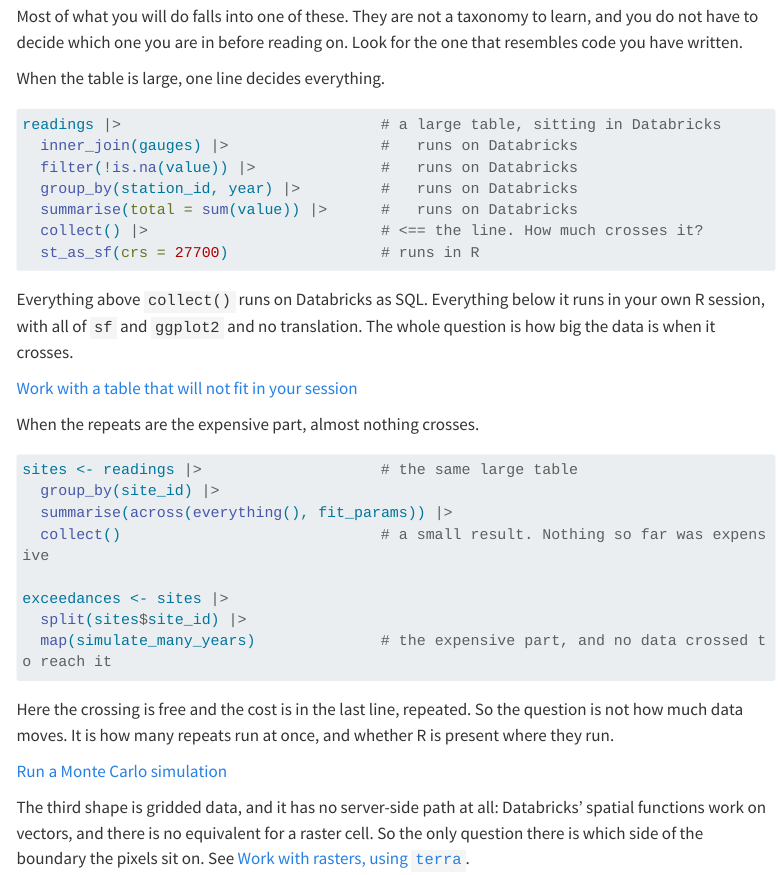
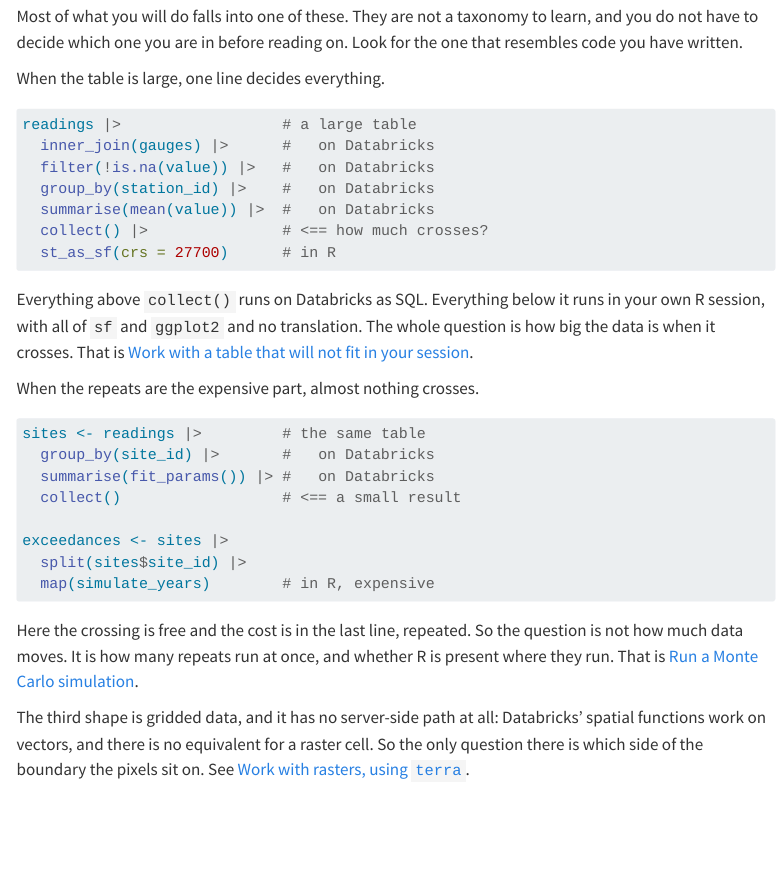
Before and after one commit to posit-dev/r-databricks-guide, a Quarto document (index.qmd): the page in a window 1100 px wide, from 680 px down. Rendered offline with R 4.5, knitr and Pandoc in place of Quarto, with nearby package versions; menus at the side of the page are left out; long lines of code are wrapped.

Commit message:
Stack the home page's code blocks full-width, and keep them terse
The two annotated blocks were side by side in a .grid of .g-col-md-6 columns,
where the code ran to 93 characters and wrapped, breaking the aligned comment
column. That alignment is the point of the examples: it shows that one line
decides where the work happens.

Side by side cannot be made to work. A .g-col-md-6 inside the 42rem measure
fits about 36 characters, not the ~45 previously estimated by eye: code is
0.875em on a 20px root and Source Code Pro advances 0.6em, so 374px of usable
column buys 36 characters. No annotated pipeline fits that. Stacked full-width
gives 78, and the blocks now use 52 and 49.

Terse rather than merely fitting, because it also survives a narrow screen,
where a stacked block is still narrow.

Verified on the rendered HTML rather than the source: comments sit in one
column at offset 29 in both blocks. code-overflow: wrap means an overflow
degrades silently, so "Output created:" proves nothing here.

CLAUDE.md now carries the arithmetic instead of the estimate that was wrong.

Co-Authored-By: Claude Opus 5 (1M context) <noreply@anthropic.com>

````diff
--- a/index.qmd
+++ b/index.qmd
@@ -25,50 +25,34 @@ When one of them does hold, this guide exists to close as much of the gap as can
 
 Most of what you will do falls into one of these. They are not a taxonomy to learn, and you do not have to decide which one you are in before reading on. Look for the one that resembles code you have written.
 
-::: {.grid}
-
-::: {.g-col-12 .g-col-md-6}
-
 When the table is large, one line decides everything.
 
 ```r
-readings |>                             # a large table, sitting in Databricks
-  inner_join(gauges) |>                 #   runs on Databricks
-  filter(!is.na(value)) |>              #   runs on Databricks
-  group_by(station_id, year) |>         #   runs on Databricks
-  summarise(total = sum(value)) |>      #   runs on Databricks
-  collect() |>                          # <== the line. How much crosses it?
-  st_as_sf(crs = 27700)                 # runs in R
+readings |>                  # a large table
+  inner_join(gauges) |>      #   on Databricks
+  filter(!is.na(value)) |>   #   on Databricks
+  group_by(station_id) |>    #   on Databricks
+  summarise(mean(value)) |>  #   on Databricks
+  collect() |>               # <== how much crosses?
+  st_as_sf(crs = 27700)      # in R
 ```
 
-Everything above `collect()` runs on Databricks as SQL. Everything below it runs in your own R session, with all of `sf` and `ggplot2` and no translation. The whole question is how big the data is when it crosses.
-
-[Work with a table that will not fit in your session](howdoi/big-table.qmd)
-
-:::
-
-::: {.g-col-12 .g-col-md-6}
+Everything above `collect()` runs on Databricks as SQL. Everything below it runs in your own R session, with all of `sf` and `ggplot2` and no translation. The whole question is how big the data is when it crosses. That is [Work with a table that will not fit in your session](howdoi/big-table.qmd).
 
 When the repeats are the expensive part, almost nothing crosses.
 
 ```r
-sites <- readings |>                    # the same large table
-  group_by(site_id) |>
-  summarise(across(everything(), fit_params)) |>
-  collect()                             # a small result. Nothing so far was expensive
+sites <- readings |>         # the same table
+  group_by(site_id) |>       #   on Databricks
+  summarise(fit_params()) |> #   on Databricks
+  collect()                  # <== a small result
 
 exceedances <- sites |>
   split(sites$site_id) |>
-  map(simulate_many_years)              # the expensive part, and no data crossed to reach it
+  map(simulate_years)        # in R, expensive
 ```
 
-Here the crossing is free and the cost is in the last line, repeated. So the question is not how much data moves. It is how many repeats run at once, and whether R is present where they run.
-
-[Run a Monte Carlo simulation](howdoi/monte-carlo.qmd)
-
-:::
-
-:::
+Here the crossing is free and the cost is in the last line, repeated. So the question is not how much data moves. It is how many repeats run at once, and whether R is present where they run. That is [Run a Monte Carlo simulation](howdoi/monte-carlo.qmd).
 
 The third shape is gridded data, and it has no server-side path at all: Databricks' spatial functions work on vectors, and there is no equivalent for a raster cell. So the only question there is which side of the boundary the pixels sit on. See [Work with rasters, using `terra`](howdoi/terra.qmd).
 
````
Also changed, not shown: CLAUDE.md (+9 -2 lines).
